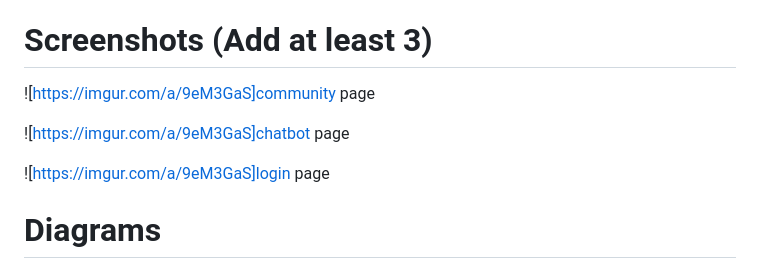
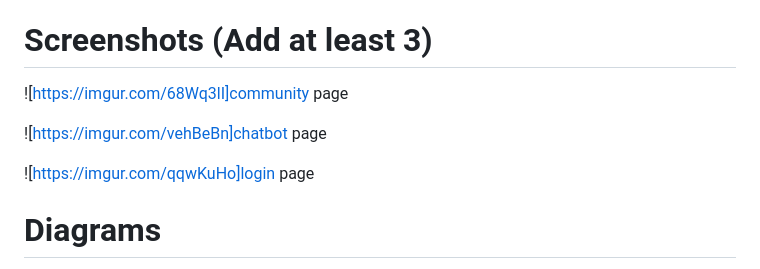
Before and after one commit to Gaya3gireesh/Rythm_365, a Markdown page: README.md, the part around the change. Rendered like a GitHub page.

Commit message:
initial commit

```diff
--- a/README.md
+++ b/README.md
@@ -44,11 +44,11 @@ pip install -r requirements.txt,python app.py]
 For Software:
 
 # Screenshots (Add at least 3)
-![https://imgur.com/a/9eM3GaS]community page
+![https://imgur.com/68Wq3lI]community page
 
-![https://imgur.com/a/9eM3GaS]chatbot page
+![https://imgur.com/vehBeBn]chatbot page
 
-![https://imgur.com/a/9eM3GaS]login page
+![https://imgur.com/qqwKuHo]login page
 
 # Diagrams
 ![ +----------------+        +-------------------+        +---------------------+
```
